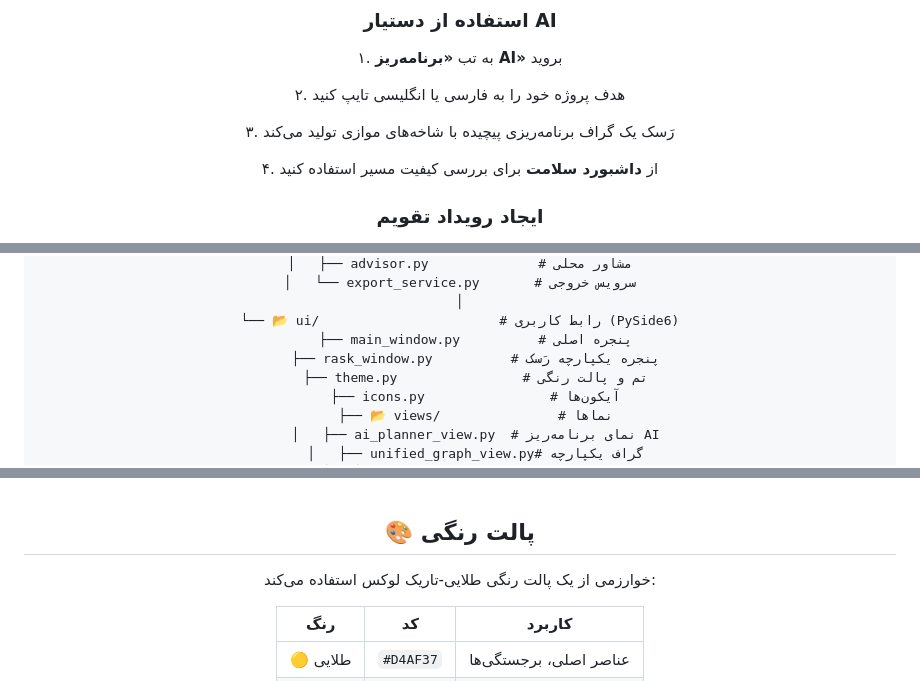
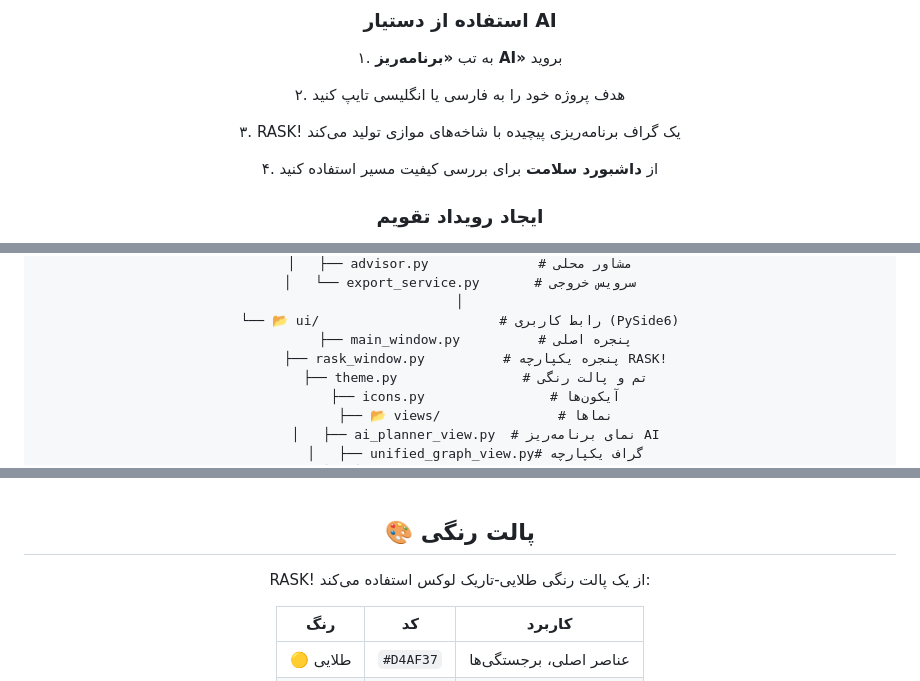
Before and after one commit to Littlehomemadestudio/Kharazmi, a Markdown page: README.md, 3 parts joined by grey strips. Drawn GitHub-style.

```diff
--- a/README.md
+++ b/README.md
@@ -250,7 +250,7 @@ python -m kharazmi.app
 
 ۲. هدف پروژه خود را به فارسی یا انگلیسی تایپ کنید
 
-۳. رَسک یک گراف برنامه‌ریزی پیچیده با شاخه‌های موازی تولید می‌کند
+۳. RASK! یک گراف برنامه‌ریزی پیچیده با شاخه‌های موازی تولید می‌کند
 
 ۴. از **داشبورد سلامت** برای بررسی کیفیت مسیر استفاده کنید
 
@@ -321,7 +321,7 @@ kharazmi/
 │
 └── 📂 ui/                       # رابط کاربری (PySide6)
     ├── main_window.py          # پنجره اصلی
-    ├── rask_window.py          # پنجره یکپارچه رَسک
+    ├── rask_window.py          # پنجره یکپارچه RASK!
     ├── theme.py                # تم و پالت رنگی
     ├── icons.py                # آیکون‌ها
     ├── 📂 views/               # نماها
@@ -357,7 +357,7 @@ kharazmi/
 
 ## 🎨 پالت رنگی
 
-خوارزمی از یک پالت رنگی طلایی-تاریک لوکس استفاده می‌کند:
+RASK! از یک پالت رنگی طلایی-تاریک لوکس استفاده می‌کند:
 
 | رنگ | کد | کاربرد |
 |-----|------|--------|
```
Also changed, not shown: other parts of README.md (+13 -13 lines).
